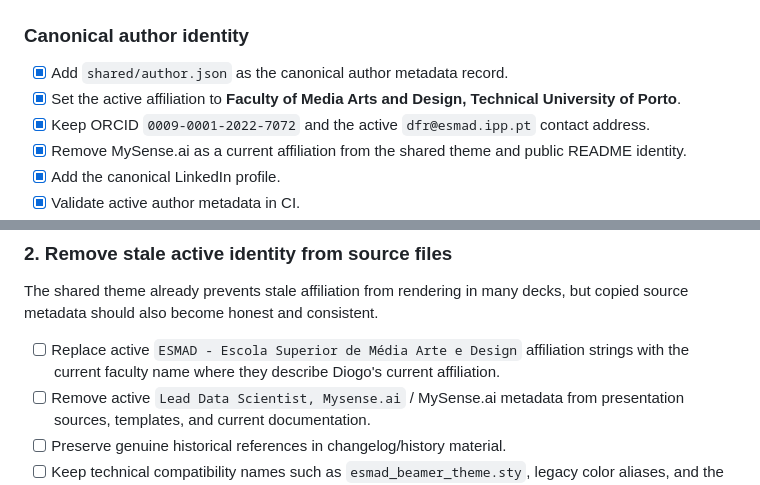
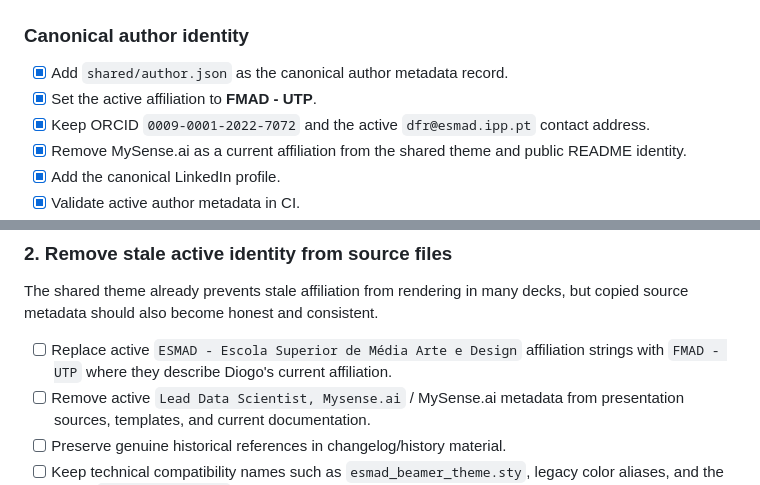
Before and after one commit to DiogoRibeiro7/academic-presentations, a Markdown page: ROADMAP.md, 2 parts joined by grey strips. Drawn GitHub-style.

Commit message:
docs: update current institutional naming to FMAD - UTP

```diff
--- a/ROADMAP.md
+++ b/ROADMAP.md
@@ -23,7 +23,7 @@ The repository should favor direct source edits, ordinary compile CI, and small
 ### Canonical author identity
 
 - [x] Add `shared/author.json` as the canonical author metadata record.
-- [x] Set the active affiliation to **Faculty of Media Arts and Design, Technical University of Porto**.
+- [x] Set the active affiliation to **FMAD - UTP**.
 - [x] Keep ORCID `0009-0001-2022-7072` and the active `dfr@esmad.ipp.pt` contact address.
 - [x] Remove MySense.ai as a current affiliation from the shared theme and public README identity.
 - [x] Add the canonical LinkedIn profile.
@@ -107,7 +107,7 @@ They are intentionally deferred because previous full-file rewrites produced una
 
 The shared theme already prevents stale affiliation from rendering in many decks, but copied source metadata should also become honest and consistent.
 
-- [ ] Replace active `ESMAD - Escola Superior de Média Arte e Design` affiliation strings with the current faculty name where they describe Diogo's current affiliation.
+- [ ] Replace active `ESMAD - Escola Superior de Média Arte e Design` affiliation strings with `FMAD - UTP` where they describe Diogo's current affiliation.
 - [ ] Remove active `Lead Data Scientist, Mysense.ai` / MySense.ai metadata from presentation sources, templates, and current documentation.
 - [ ] Preserve genuine historical references in changelog/history material.
 - [ ] Keep technical compatibility names such as `esmad_beamer_theme.sty`, legacy color aliases, and the active `dfr@esmad.ipp.pt` email where renaming would add risk without user value.
```
